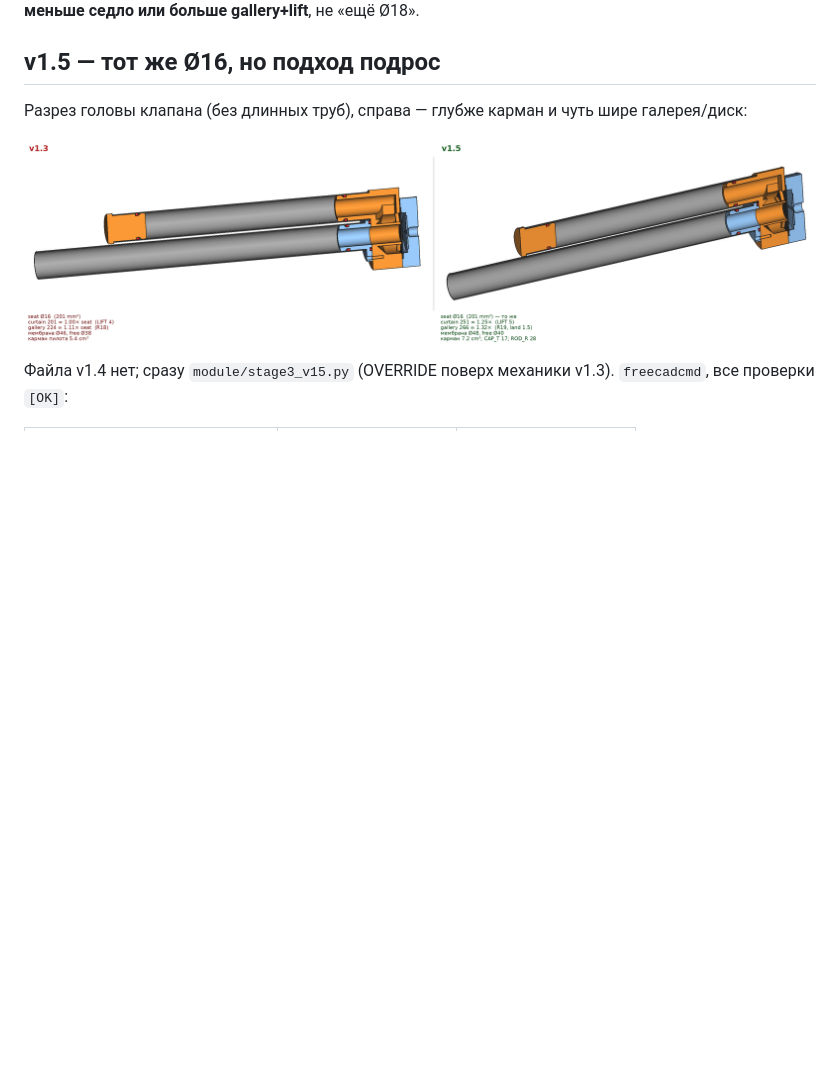
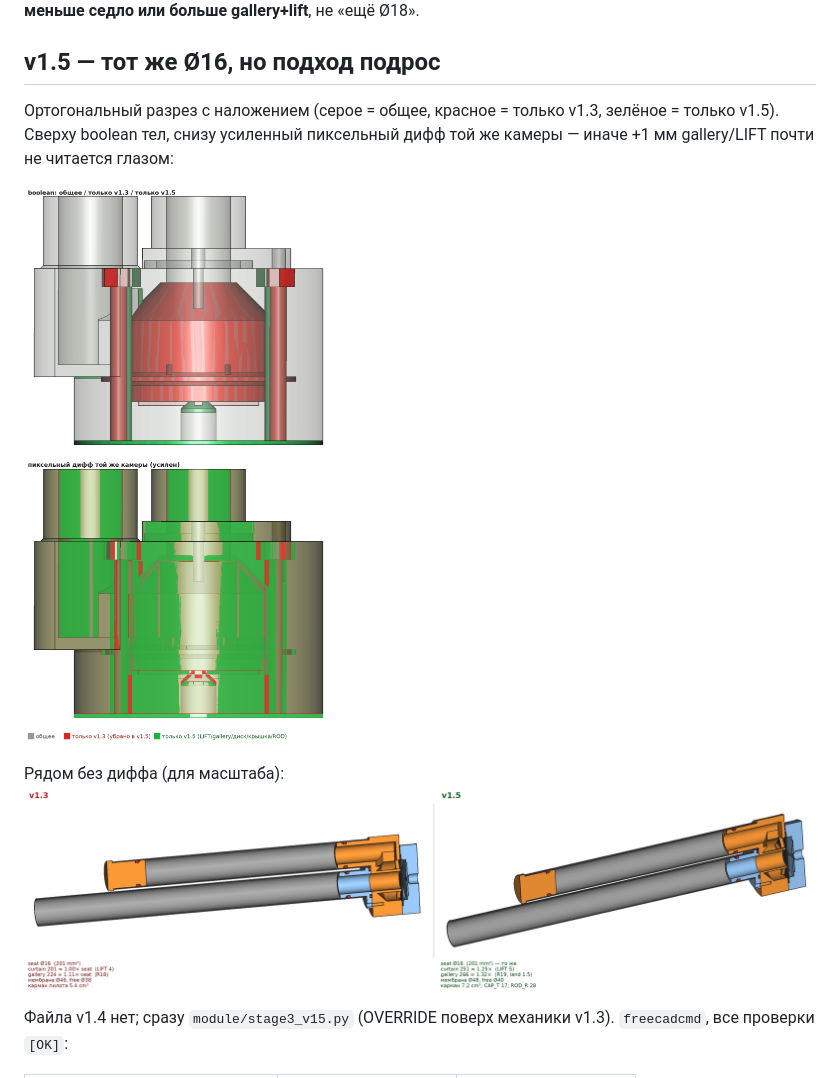
Before and after one commit to DurandalCode/ratling, a Markdown page: docs/qev-v13-flow.md, the part around the change. GitHub-like rendering; pictures changed too: docs/img/qev_v13_vs_v15_overlay.png (added); blank space fills up the shorter version.

```diff
--- a/docs/qev-v13-flow.md
+++ b/docs/qev-v13-flow.md
@@ -75,10 +75,13 @@ gallery с 2.00× до 1.11× (седло съело кольцо галереи
 
 ## v1.5 — тот же Ø16, но подход подрос
 
-Разрез головы клапана (без длинных труб), справа — глубже карман и чуть шире
-галерея/диск:
+Ортогональный разрез с наложением (серое = общее, красное = только v1.3,
+зелёное = только v1.5). Сверху boolean тел, снизу усиленный пиксельный дифф
+той же камеры — иначе +1 мм gallery/LIFT почти не читается глазом:
 
-![v1.3 слева, v1.5 справа](img/qev_v13_vs_v15.png)
+![наложение v1.3 / v1.5](img/qev_v13_vs_v15_overlay.png)
+
+Рядом без диффа (для масштаба): ![side-by-side](img/qev_v13_vs_v15.png)
 
 Файла v1.4 нет; сразу `module/stage3_v15.py` (OVERRIDE поверх механики v1.3).
 `freecadcmd`, все проверки `[OK]`:
```
Also changed, not shown: docs/img/qev_v13_vs_v15_bool.png (added), docs/img/qev_v13_vs_v15_pixel.png (added), 1 other file.
